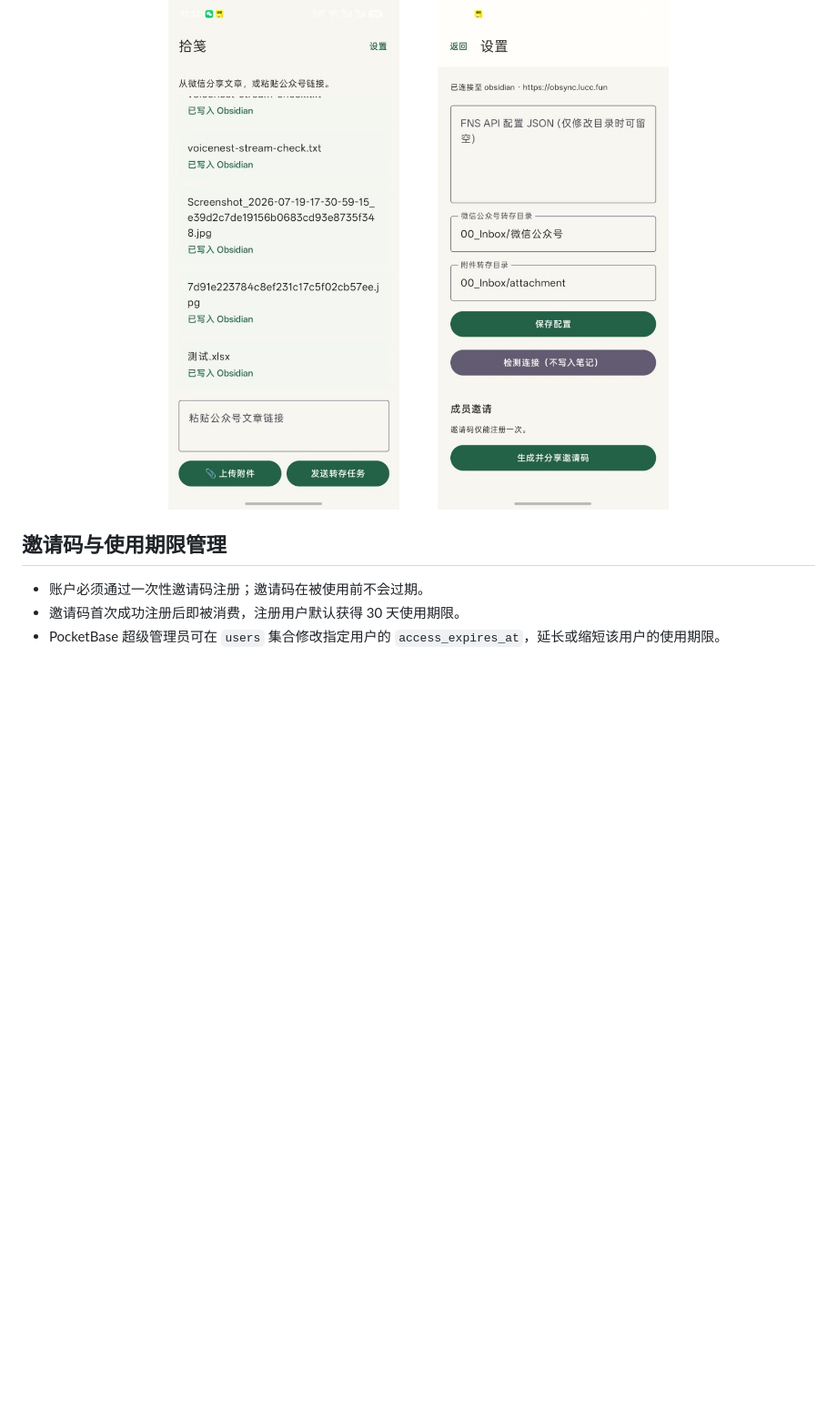
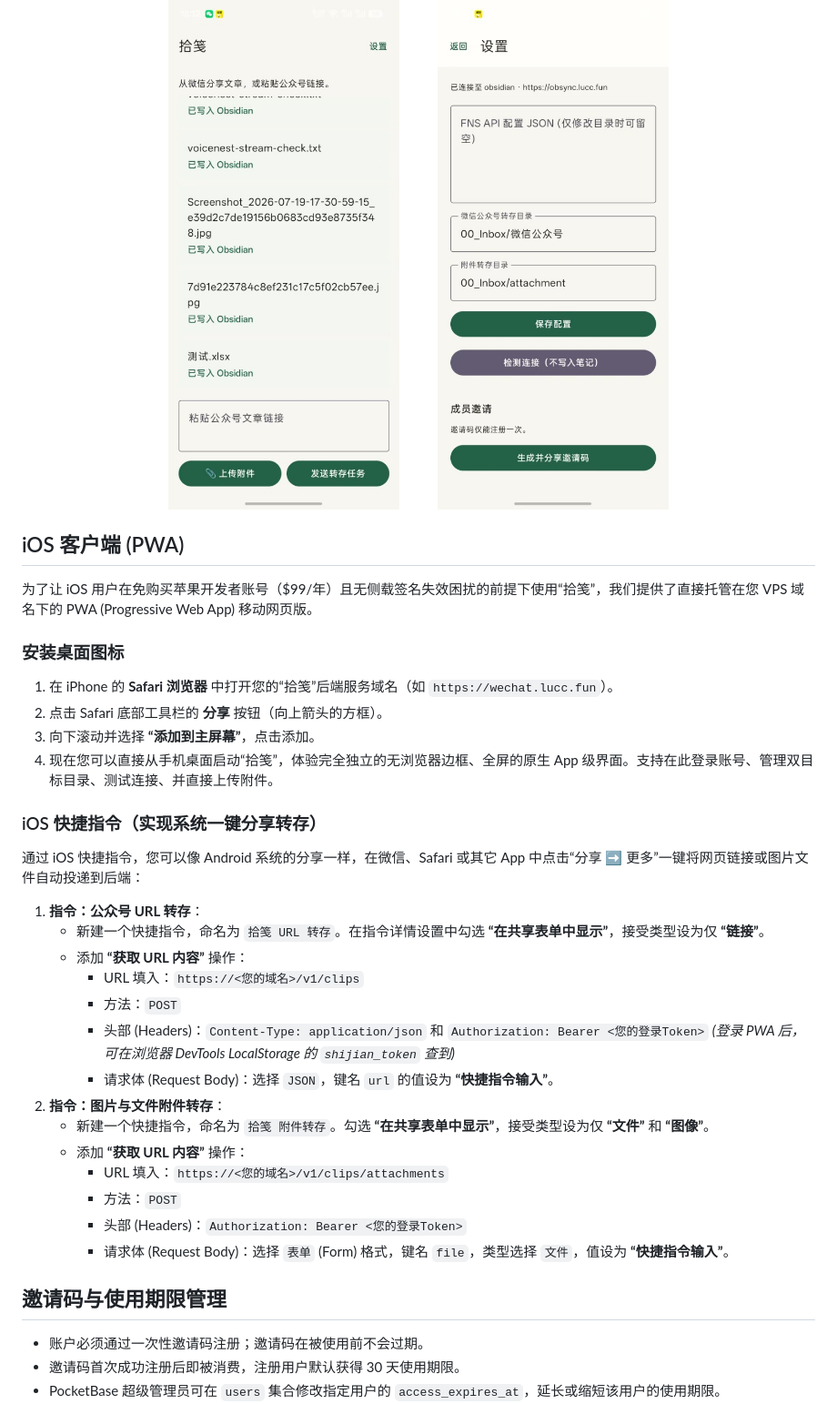
Before and after one commit to lulalulaluobo/shijian-clipper, a Markdown page: README_CN.md, the part around the change. Shown at 91% size. Drawn GitHub-style; blank space fills up the shorter version.

Commit message:
docs: document iOS PWA client and Shortcuts setup instructions in README

```diff
--- a/README_CN.md
+++ b/README_CN.md
@@ -22,7 +22,37 @@
 </p>
 
 
+
+## iOS 客户端 (PWA)
+
+为了让 iOS 用户在免购买苹果开发者账号（$99/年）且无侧载签名失效困扰的前提下使用“拾笺”，我们提供了直接托管在您 VPS 域名下的 PWA (Progressive Web App) 移动网页版。
+
+### 安装桌面图标
+1. 在 iPhone 的 **Safari 浏览器** 中打开您的“拾笺”后端服务域名（如 `https://wechat.lucc.fun`）。
+2. 点击 Safari 底部工具栏的 **分享** 按钮（向上箭头的方框）。
+3. 向下滚动并选择 **“添加到主屏幕”**，点击添加。
+4. 现在您可以直接从手机桌面启动“拾笺”，体验完全独立的无浏览器边框、全屏的原生 App 级界面。支持在此登录账号、管理双目标目录、测试连接、并直接上传附件。
+
+### iOS 快捷指令（实现系统一键分享转存）
+通过 iOS 快捷指令，您可以像 Android 系统的分享一样，在微信、Safari 或其它 App 中点击“分享 ➡️ 更多”一键将网页链接或图片文件自动投递到后端：
+1. **指令：公众号 URL 转存**：
+   - 新建一个快捷指令，命名为 `拾笺 URL 转存`。在指令详情设置中勾选 **“在共享表单中显示”**，接受类型设为仅 **“链接”**。
+   - 添加 **“获取 URL 内容”** 操作：
+     - URL 填入：`https://<您的域名>/v1/clips`
+     - 方法：`POST`
+     - 头部 (Headers)：`Content-Type: application/json` 和 `Authorization: Bearer <您的登录Token>` *(登录 PWA 后，可在浏览器 DevTools LocalStorage 的 `shijian_token` 查到)*
+     - 请求体 (Request Body)：选择 `JSON`，键名 `url` 的值设为 **“快捷指令输入”**。
+2. **指令：图片与文件附件转存**：
+   - 新建一个快捷指令，命名为 `拾笺 附件转存`。勾选 **“在共享表单中显示”**，接受类型设为仅 **“文件”** 和 **“图像”**。
+   - 添加 **“获取 URL 内容”** 操作：
+     - URL 填入：`https://<您的域名>/v1/clips/attachments`
+     - 方法：`POST`
+     - 头部 (Headers)：`Authorization: Bearer <您的登录Token>`
+     - 请求体 (Request Body)：选择 `表单` (Form) 格式，键名 `file`，类型选择 `文件`，值设为 **“快捷指令输入”**。
+
+
 ## 邀请码与使用期限管理
+
 
 - 账户必须通过一次性邀请码注册；邀请码在被使用前不会过期。
 - 邀请码首次成功注册后即被消费，注册用户默认获得 30 天使用期限。
```
Also changed, not shown: README.md (+30 -0 lines).
